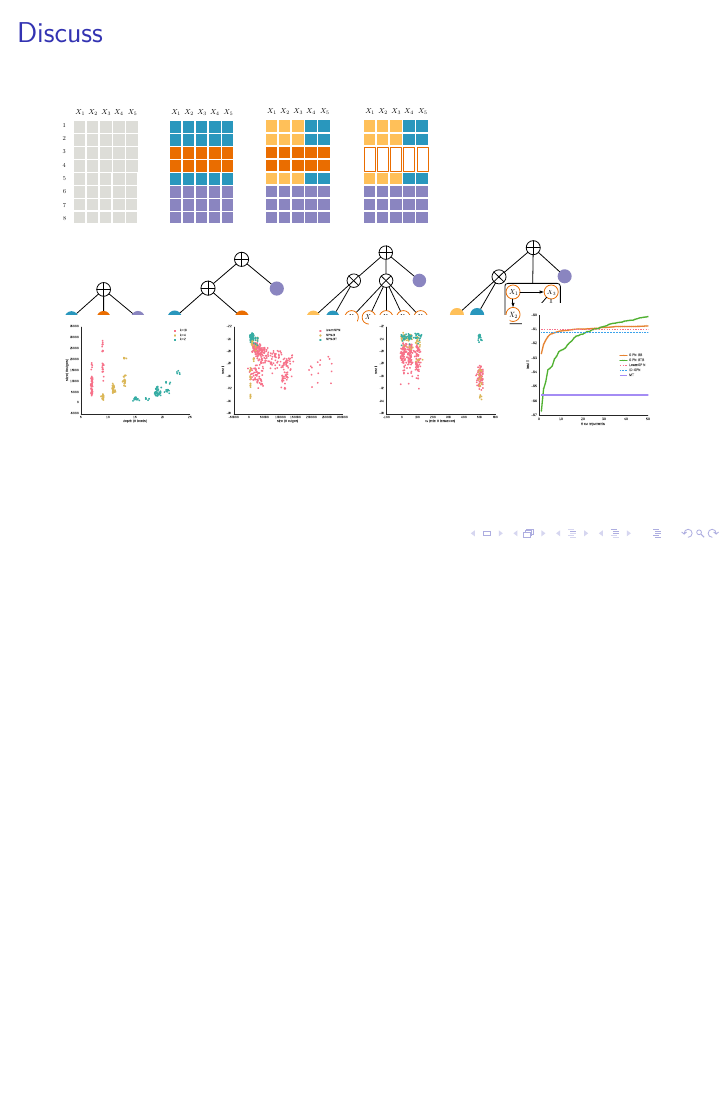
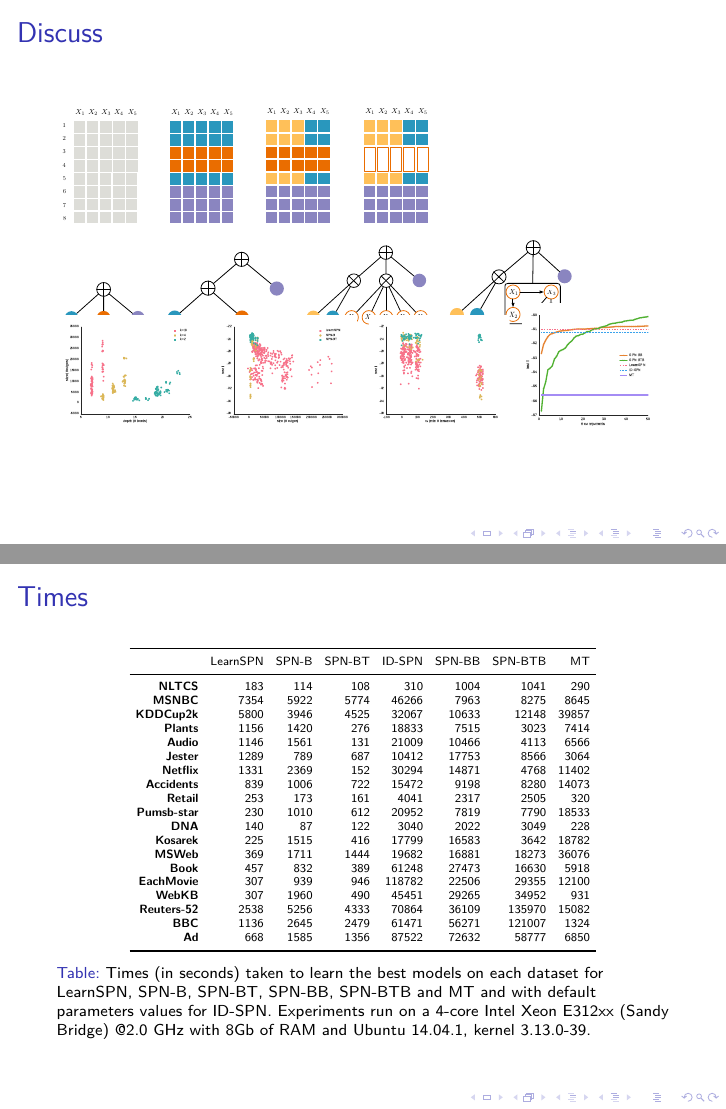
Before and after one commit to arranger1044/ecml2015-presgari, LaTeX slides (presgari.tex): page 29 of 29 before the commit and pages 29 and 30 of 30 after it, the two joined at a grey line, the shorter picture padded with empty space. Compiled offline with XeLaTeX; a LaTeX package or settings file that is missing is left out.

Commit message:
Adding times as a secret slide

```diff
--- a/presgari.tex
+++ b/presgari.tex
@@ -662,7 +662,49 @@
       % \includegraphics[width=0.4\linewidth]{figures/curves/dna}&\includegraphics[width=0.4\linewidth]{figures/curves/nltcs}\\
     \end{tabular}
   \end{table}
+\end{frame}
 
+\begin{frame}
+  \frametitle{Times}
+  \begin{table}[htbp]
+    \centering
+    \tiny
+    \setlength{\tabcolsep}{3pt}
+    \begin{tabular}{r r r r r r r r}
+      \toprule
+      & \textsf{LearnSPN} & \textsf{SPN-B} & \textsf{SPN-BT} & \textsf{ID-SPN} & \textsf{SPN-BB} & \textsf{SPN-BTB} & \textsf{MT} \\
+      \midrule
+      \textbf{NLTCS}      & 183               & 114            & 108             & 310             & 1004            & 1041             & 290   \\
+      \textbf{MSNBC}      & 7354              & 5922           & 5774            & 46266           & 7963            & 8275             & 8645  \\
+      \textbf{KDDCup2k}   & 5800              & 3946           & 4525            & 32067           & 10633           & 12148            & 39857 \\
+      \textbf{Plants}     & 1156              & 1420           & 276             & 18833           & 7515            & 3023             & 7414  \\
+      \textbf{Audio}      & 1146              & 1561           & 131             & 21009           & 10466           & 4113             & 6566  \\
+      \textbf{Jester}     & 1289              & 789            & 687             & 10412           & 17753           & 8566             & 3064  \\
+      \textbf{Netflix}    & 1331              & 2369           & 152             & 30294           & 14871           & 4768             & 11402 \\
+      \textbf{Accidents}  & 839               & 1006           & 722             & 15472           & 9198            & 8280             & 14073 \\
+      \textbf{Retail}     & 253               & 173            & 161             & 4041            & 2317            & 2505             & 320   \\
+      \textbf{Pumsb-star} & 230               & 1010           & 612             & 20952           & 7819            & 7790             & 18533 \\
+      \textbf{DNA}        & 140               & 87             & 122             & 3040            & 2022            & 3049             & 228   \\
+      \textbf{Kosarek}    & 225               & 1515           & 416             & 17799           & 16583           & 3642             & 18782 \\
+      \textbf{MSWeb}      & 369               & 1711           & 1444            & 19682           & 16881           & 18273            & 36076 \\
+      \textbf{Book}       & 457               & 832            & 389             & 61248           & 27473           & 16630            & 5918  \\
+      \textbf{EachMovie}  & 307               & 939            & 946             & 118782          & 22506           & 29355            & 12100 \\
+      \textbf{WebKB}      & 307               & 1960           & 490             & 45451           & 29265           & 34952            & 931   \\
+      \textbf{Reuters-52} & 2538              & 5256           & 4333            & 70864           & 36109           & 135970           & 15082 \\
+      % \textbf{20 NewsG}  & 8897              & 16799          & 13095           & 0               & 13384           & 25156            & 98239\\
+      \textbf{BBC}        & 1136              & 2645           & 2479            & 61471           & 56271           & 121007           & 1324  \\
+      \textbf{Ad}         & 668               & 1585           & 1356            & 87522           & 72632           & 58777            & 6850  \\
+      \bottomrule
+    \end{tabular}
+    \caption[Experimental times]{Times (in seconds) taken to learn the best
+      models on each dataset for \textsf{LearnSPN},
+      \textsf{SPN-B}, \textsf{SPN-BT}, \textsf{SPN-BB}, \textsf{SPN-BTB}
+      and \textsf{MT} and with default parameters values for
+      \textsf{ID-SPN}. Experiments run on a 4-core Intel Xeon E312xx
+      (Sandy Bridge) @2.0 GHz with 8Gb of
+      RAM and Ubuntu 14.04.1, kernel 3.13.0-39.}
+    \label{tab:times}
+  \end{table}
 \end{frame}
 
 \end{document}
```
Also changed, not shown: presgari.pdf.
